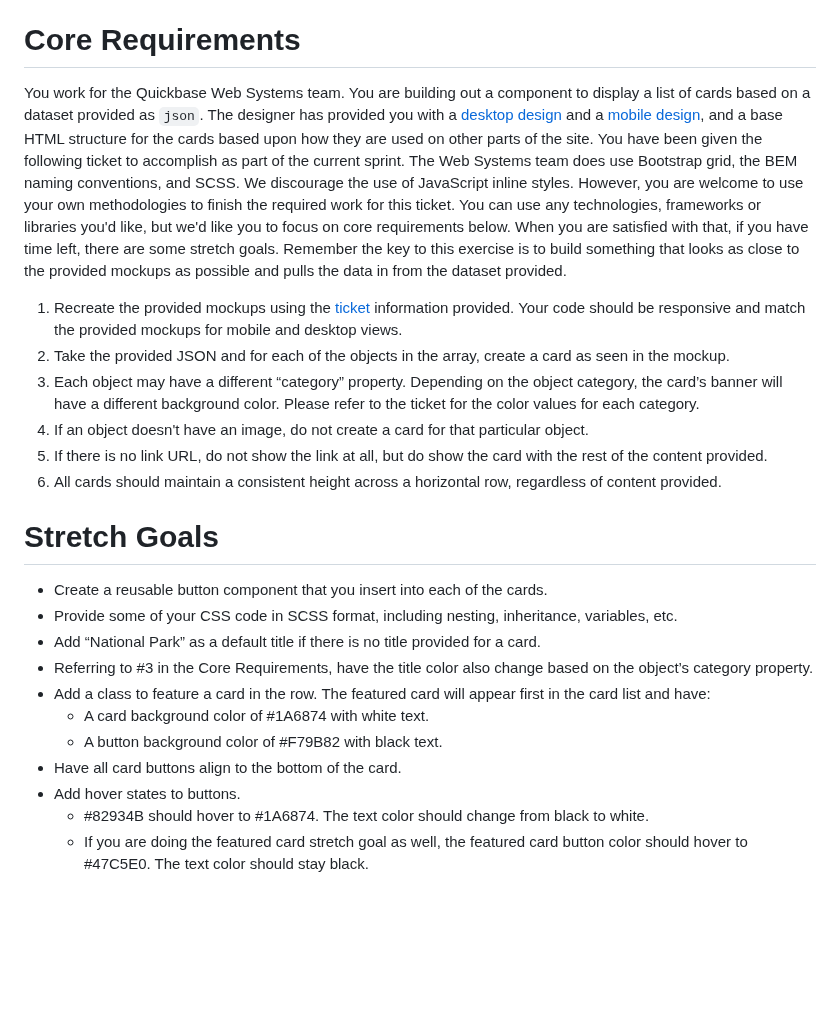
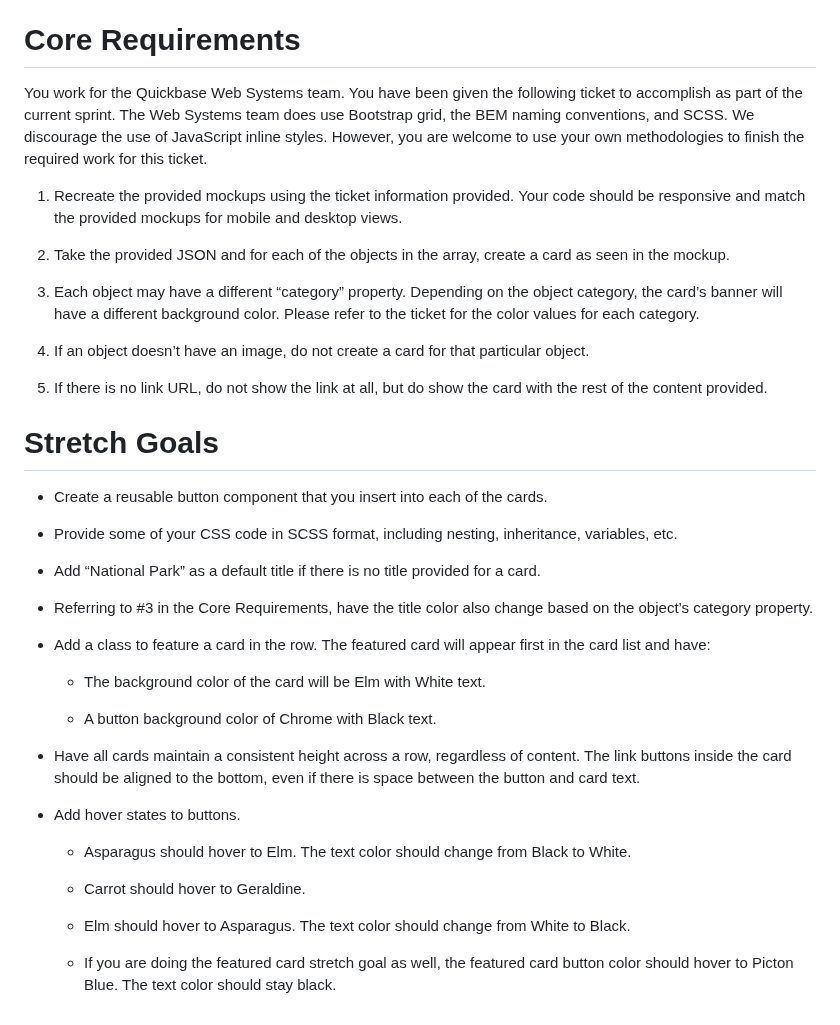
Before and after one commit to QuickBase/interview-demos, a Markdown page: websystems/README.md, the part around the change. Rendered like a GitHub page; blank space fills up the shorter version.

Commit message:
core and stretch requirements updated

```diff
--- a/websystems/README.md
+++ b/websystems/README.md
@@ -22,25 +22,43 @@ When you show off your craft demo, we will ask you to show us how it works from
 A User Experience (UX) designer has created the following image and requirements for the component you are building. We are collaborative here at Quickbase and as a developer you can suggest alternatives to the items below. We often have conversations between developers and UX designers about a spec before we go build it. Unfortunately, in this setup scenario, you can't talk with the UX designer so feel free to imagine you had the conversation and make changes you think would be worthwhile.
 
 # Core Requirements
-You work for the Quickbase Web Systems team. You are building out a component to display a list of cards based on a dataset provided as `json`. The designer has provided you with a [desktop design](https://github.com/QuickBase/interview-demos/blob/1b0c6dcd9561eb4e5f9c97d9d785e021476d4da0/websystems/Web-Systems__Craft-Demo-Mockup--Desktop.jpg) and a [mobile design](https://github.com/QuickBase/interview-demos/blob/1b0c6dcd9561eb4e5f9c97d9d785e021476d4da0/websystems/Web-Systems__Craft-Demo-Mockup--Mobile.jpg), and a base HTML structure for the cards based upon how they are used on other parts of the site. You have been given the following ticket to accomplish as part of the current sprint. The Web Systems team does use Bootstrap grid, the BEM naming conventions, and SCSS. We discourage the use of JavaScript inline styles. However, you are welcome to use your own methodologies to finish the required work for this ticket. You can use any technologies, frameworks or libraries you'd like, but we'd like you to focus on core requirements below. When you are satisfied with that, if you have time left, there are some stretch goals. Remember the key to this exercise is to build something that looks as close to the provided mockups as possible and pulls the data in from the dataset provided.
+You work for the Quickbase Web Systems team. You have been given the following ticket to accomplish as part of the current sprint. The Web Systems team does use Bootstrap grid, the BEM naming conventions, and SCSS. We discourage the use of JavaScript inline styles. However, you are welcome to use your own methodologies to finish the required work for this ticket.
+
+1. Recreate the provided mockups using the ticket information provided. Your code should be responsive and match the provided mockups for mobile and desktop views.
+
+2. Take the provided JSON and for each of the objects in the array, create a card as seen in the mockup.
+
+3. Each object may have a different “category” property. Depending on the object category, the card’s banner will have a different background color. Please refer to the ticket for the color values for each category.
+
+4. If an object doesn’t have an image, do not create a card for that particular object.
+
+5. If there is no link URL, do not show the link at all, but do show the card with the rest of the content provided.
 
 
-1. Recreate the provided mockups using the [ticket](https://github.com/QuickBase/interview-demos/blob/1b0c6dcd9561eb4e5f9c97d9d785e021476d4da0/websystems/Craft_Demo_Ticket.md) information provided. Your code should be responsive and match the provided mockups for mobile and desktop views.
-2. Take the provided JSON and for each of the objects in the array, create a card as seen in the mockup.
-3. Each object may have a different “category” property. Depending on the object category, the card’s banner will have a different background color. Please refer to the ticket for the color values for each category.
-4. If an object doesn't have an image, do not create a card for that particular object.
-5. If there is no link URL, do not show the link at all, but do show the card with the rest of the content provided.
-6. All cards should maintain a consistent height across a horizontal row, regardless of content provided.
 
 # Stretch Goals
 - Create a reusable button component that you insert into each of the cards.
+
 - Provide some of your CSS code in SCSS format, including nesting, inheritance, variables, etc.
+
 - Add “National Park” as a default title if there is no title provided for a card.
+
 - Referring to #3 in the Core Requirements, have the title color also change based on the object’s category property.
+
 - Add a class to feature a card in the row. The featured card will appear first in the card list and have:
-    - A card background color of #1A6874 with white text.
-    - A button background color of #F79B82 with black text.
-- Have all card buttons align to the bottom of the card.
+
+  - The background color of the card will be Elm with White text.
+
+  - A button background color of Chrome with Black text.
+
+- Have all cards maintain a consistent height across a row, regardless of content. The link buttons inside the card should be aligned to the bottom, even if there is space between the button and card text.
+
 - Add hover states to buttons.
-    - #82934B should hover to #1A6874. The text color should change from black to white.
-    - If you are doing the featured card stretch goal as well, the featured card button color should hover to #47C5E0. The text color should stay black.
+
+  - Asparagus should hover to Elm. The text color should change from Black to White.
+
+  - Carrot should hover to Geraldine.
+
+  - Elm should hover to Asparagus. The text color should change from White to Black.
+
+  - If you are doing the featured card stretch goal as well, the featured card button color should hover to Picton Blue. The text color should stay black.
```
